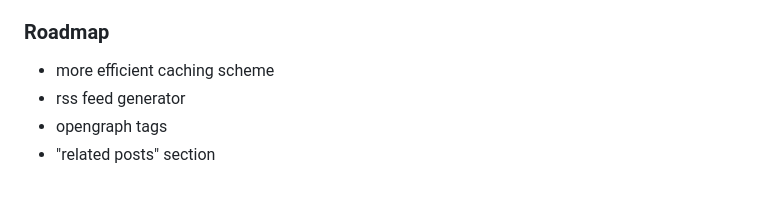
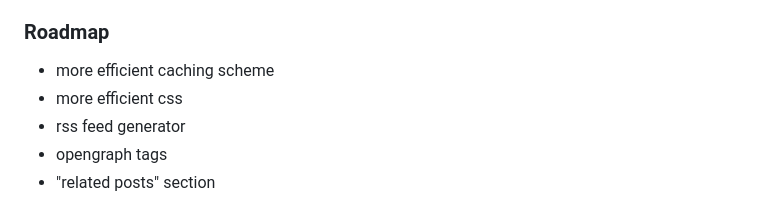
Before and after one commit to drowrin/orpheus, a Markdown page: README.md, the part around the change. Rendered like a GitHub page.

Commit message:
add roadmap note about css

```diff
--- a/README.md
+++ b/README.md
@@ -27,6 +27,7 @@ in progress project.
 ### Roadmap
 
 - more efficient caching scheme
+- more efficient css
 - rss feed generator
 - opengraph tags
 - "related posts" section
```
